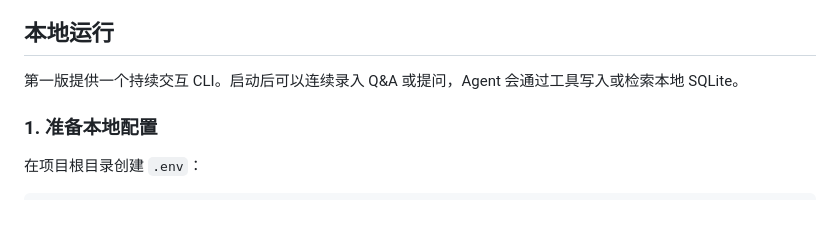
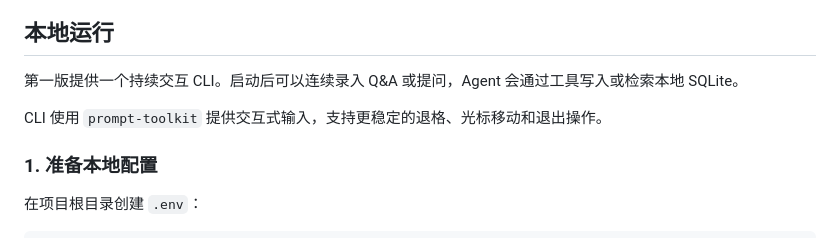
Before and after one commit to squarefive/personal-knowledge-agent-harness, a Markdown page: README.md, the part around the change. GitHub-like rendering; blank space fills up the shorter version.

Commit message:
docs: document prompt toolkit cli input

```diff
--- a/README.md
+++ b/README.md
@@ -89,6 +89,8 @@ Agent 回答问题时必须遵守：
 
 第一版提供一个持续交互 CLI。启动后可以连续录入 Q&A 或提问，Agent 会通过工具写入或检索本地 SQLite。
 
+CLI 使用 `prompt-toolkit` 提供交互式输入，支持更稳定的退格、光标移动和退出操作。
+
 ### 1. 准备本地配置
 
 在项目根目录创建 `.env`：
```
Also changed, not shown: docs/agents/local-qa-knowledge-agent.md (+2 -0 lines).
